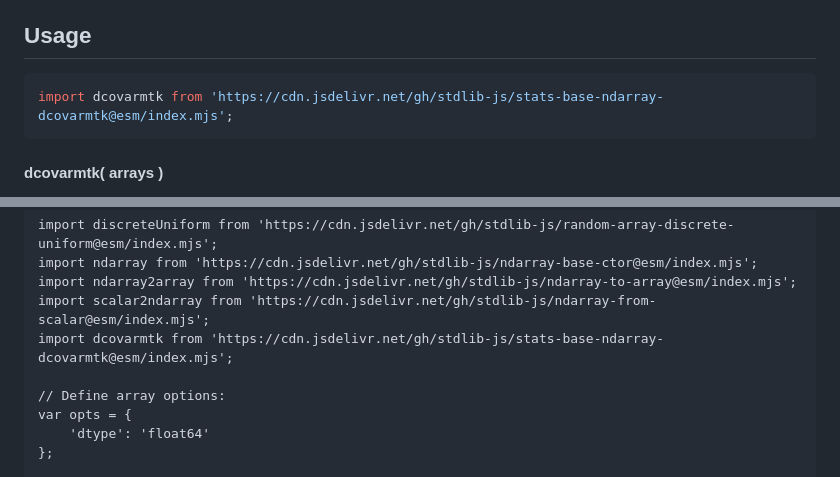
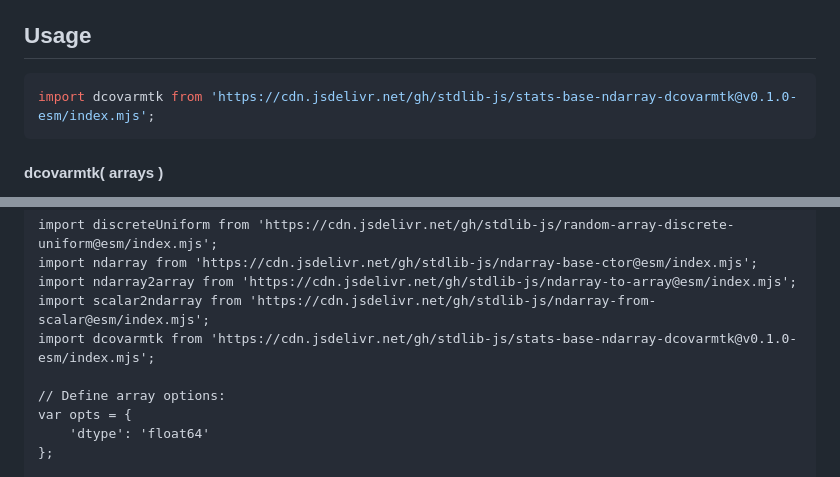
Before and after one commit to stdlib-js/stats-base-ndarray-dcovarmtk, a Markdown page: README.md, 2 parts joined by grey strips. GitHub-like rendering.

Commit message:
Update README.md for ESM bundle v0.1.0

````diff
--- a/README.md
+++ b/README.md
@@ -110,7 +110,7 @@ The use of the term `n-1` is commonly referred to as Bessel's correction. Depend
 ## Usage
 
 ```javascript
-import dcovarmtk from 'https://cdn.jsdelivr.net/gh/stdlib-js/stats-base-ndarray-dcovarmtk@esm/index.mjs';
+import dcovarmtk from 'https://cdn.jsdelivr.net/gh/stdlib-js/stats-base-ndarray-dcovarmtk@v0.1.0-esm/index.mjs';
 ```
 
 #### dcovarmtk( arrays )
@@ -181,7 +181,7 @@ import discreteUniform from 'https://cdn.jsdelivr.net/gh/stdlib-js/random-array-
 import ndarray from 'https://cdn.jsdelivr.net/gh/stdlib-js/ndarray-base-ctor@esm/index.mjs';
 import ndarray2array from 'https://cdn.jsdelivr.net/gh/stdlib-js/ndarray-to-array@esm/index.mjs';
 import scalar2ndarray from 'https://cdn.jsdelivr.net/gh/stdlib-js/ndarray-from-scalar@esm/index.mjs';
-import dcovarmtk from 'https://cdn.jsdelivr.net/gh/stdlib-js/stats-base-ndarray-dcovarmtk@esm/index.mjs';
+import dcovarmtk from 'https://cdn.jsdelivr.net/gh/stdlib-js/stats-base-ndarray-dcovarmtk@v0.1.0-esm/index.mjs';
 
 // Define array options:
 var opts = {
````
